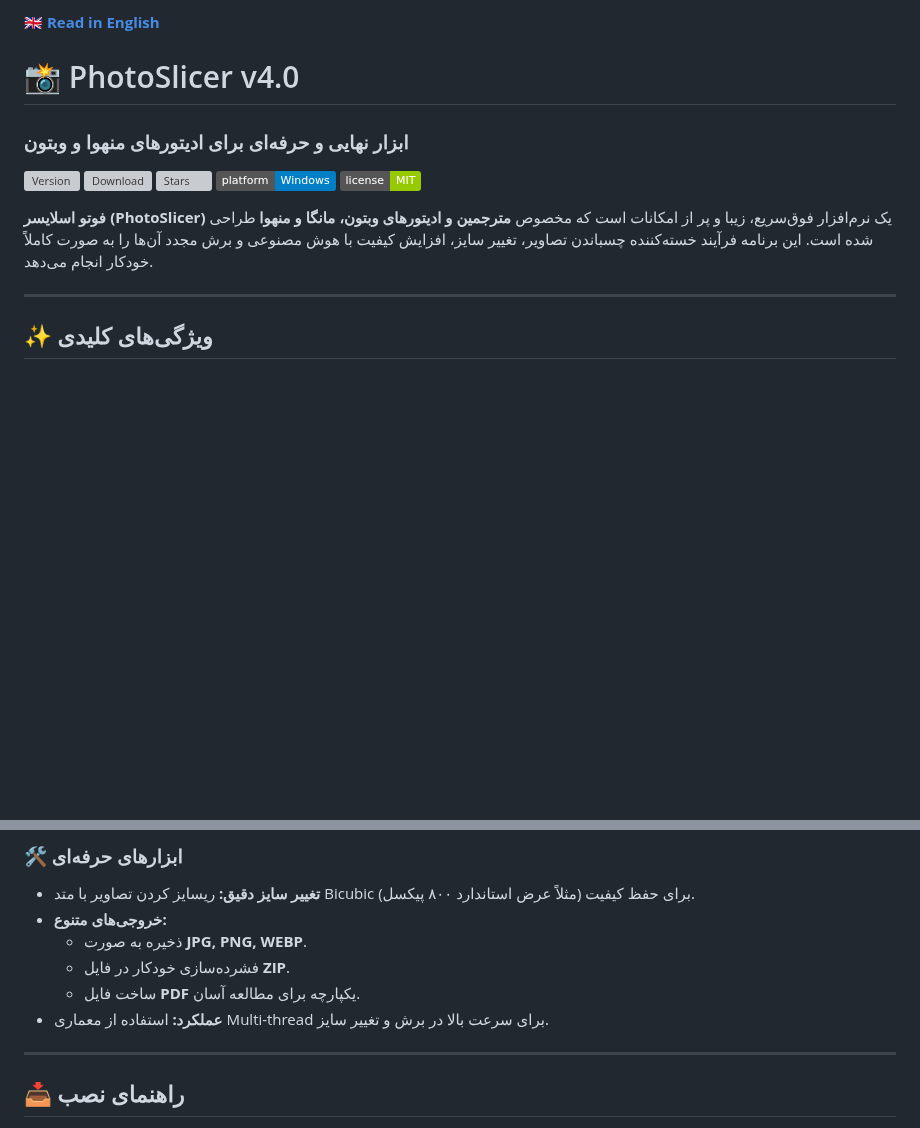
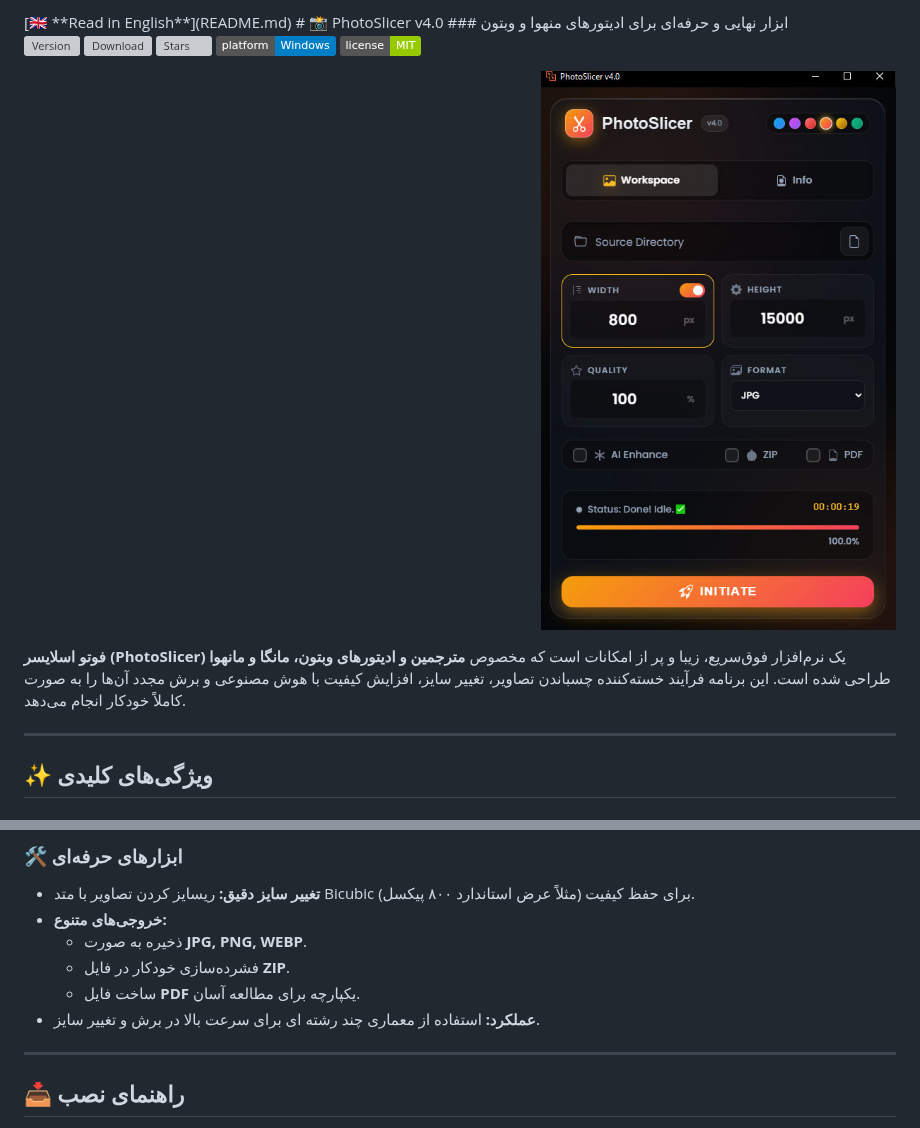
Before and after one commit to esmail-mkh/PhotoSlicer, a Markdown page: README-fa.md, 2 parts joined by grey strips. Drawn GitHub-style; badges without logos; blank space fills up the shorter version; grey boxes are pictures that could not be loaded.

Commit message:
Revise Persian README and add image
Updated the README in Persian to improve clarity and added an image.

```diff
--- a/README-fa.md
+++ b/README-fa.md
@@ -1,5 +1,4 @@
 <div dir="rtl">
-
 [🇬🇧 **Read in English**](README.md)
 # 📸 PhotoSlicer v4.0
 ### ابزار نهایی و حرفه‌ای برای ادیتورهای منهوا و وبتون
@@ -10,7 +9,11 @@
 ![Platform](https://img.shields.io/badge/platform-Windows-informational?logo=windows)
 ![License](https://img.shields.io/badge/license-MIT-green)
 
-**فوتو اسلایسر (PhotoSlicer)** یک نرم‌افزار فوق‌سریع، زیبا و پر از امکانات است که مخصوص **مترجمین و ادیتورهای وبتون، مانگا و منهوا** طراحی شده است. این برنامه فرآیند خسته‌کننده چسباندن تصاویر، تغییر سایز، افزایش کیفیت با هوش مصنوعی و برش مجدد آن‌ها را به صورت کاملاً خودکار انجام می‌دهد.
+<p align="right">
+  <img src="assets/app-v4-image.jpg" alt="PhotoSlicer Interface" width="500">
+</p>
+
+**فوتو اسلایسر (PhotoSlicer)** یک نرم‌افزار فوق‌سریع، زیبا و پر از امکانات است که مخصوص **مترجمین و ادیتورهای وبتون، مانگا و مانهوا** طراحی شده است. این برنامه فرآیند خسته‌کننده چسباندن تصاویر، تغییر سایز، افزایش کیفیت با هوش مصنوعی و برش مجدد آن‌ها را به صورت کاملاً خودکار انجام می‌دهد.
 
 ---
 
@@ -37,7 +40,7 @@
     *   ذخیره به صورت **JPG, PNG, WEBP**.
     *   فشرده‌سازی خودکار در فایل **ZIP**.
     *   ساخت فایل **PDF** یکپارچه برای مطالعه آسان.
-*   **عملکرد:** استفاده از معماری Multi-thread برای سرعت بالا در برش و تغییر سایز.
+*   **عملکرد:** استفاده از معماری چند رشته ای برای سرعت بالا در برش و تغییر سایز.
 
 ---
 
```
